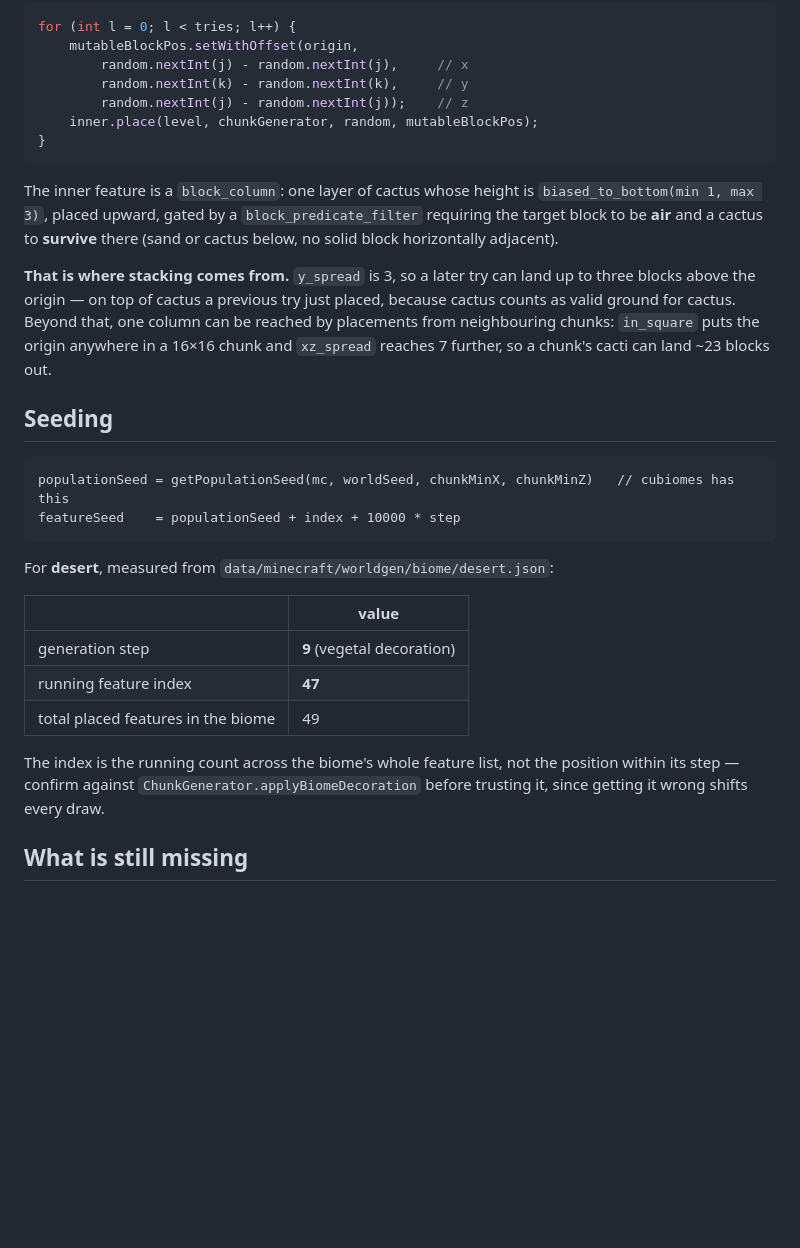
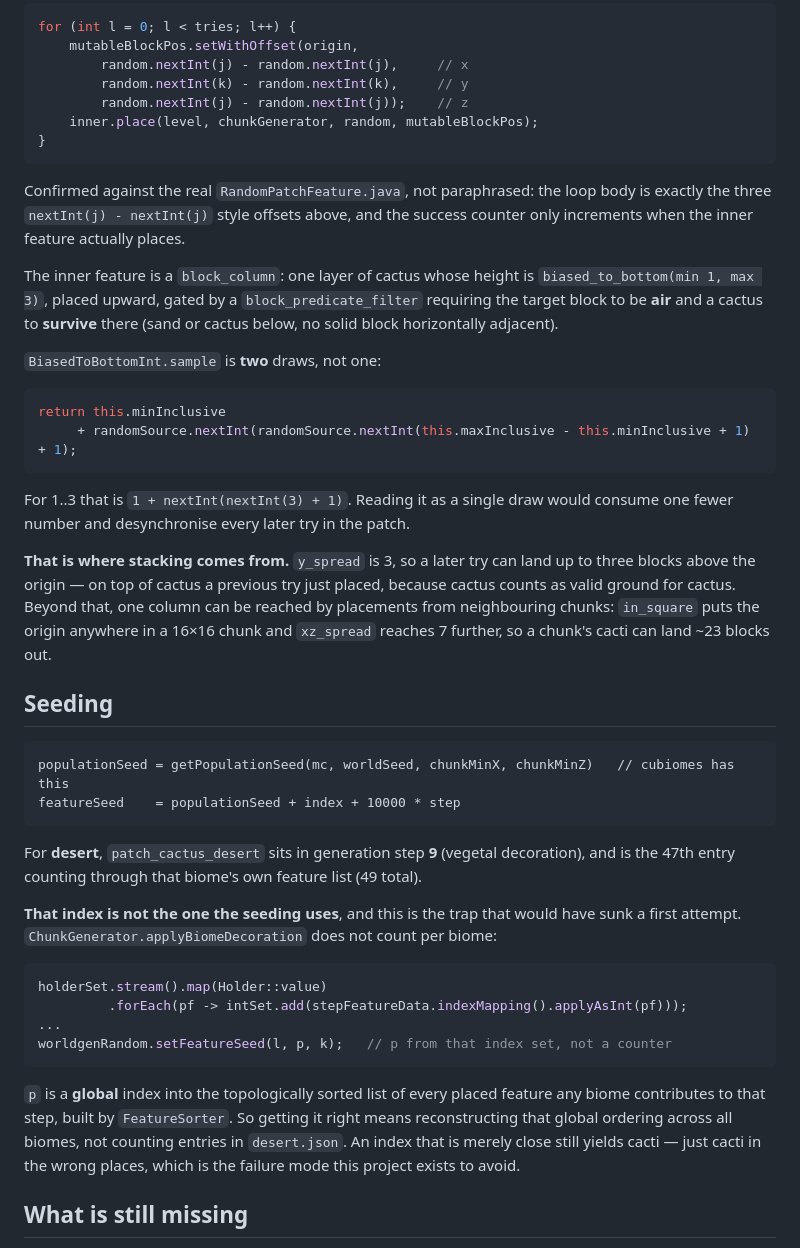
Before and after one commit to Woblu/SeedGPT, a Markdown page: docs/cactus-generation.md, the part around the change. Drawn GitHub-style; blank space fills up the shorter version.

Commit message:
Correct the cactus feature index: it is global, not per-biome
Checked applyBiomeDecoration instead of assuming. The index handed to
setFeatureSeed comes from FeatureSorter's topologically sorted list of every
placed feature across all biomes for that step -- not a count through
desert.json, which is what the earlier note claimed. A wrong index still
produces cacti, just in the wrong places, so this would not have announced
itself.

Also corrected BiasedToBottomInt.sample, which is two nested nextInt draws
rather than one; reading it as one desynchronises every later try.

````diff
--- a/docs/cactus-generation.md
+++ b/docs/cactus-generation.md
@@ -40,10 +40,24 @@ for (int l = 0; l < tries; l++) {
 }
 ```
 
+Confirmed against the real `RandomPatchFeature.java`, not paraphrased: the loop
+body is exactly the three `nextInt(j) - nextInt(j)` style offsets above, and the
+success counter only increments when the inner feature actually places.
+
 The inner feature is a `block_column`: one layer of cactus whose height is
 `biased_to_bottom(min 1, max 3)`, placed upward, gated by a
 `block_predicate_filter` requiring the target block to be **air** and a cactus to
 **survive** there (sand or cactus below, no solid block horizontally adjacent).
+
+`BiasedToBottomInt.sample` is **two** draws, not one:
+
+```java
+return this.minInclusive
+     + randomSource.nextInt(randomSource.nextInt(this.maxInclusive - this.minInclusive + 1) + 1);
+```
+
+For 1..3 that is `1 + nextInt(nextInt(3) + 1)`. Reading it as a single draw
+would consume one fewer number and desynchronise every later try in the patch.
 
 **That is where stacking comes from.** `y_spread` is 3, so a later try can land
 up to three blocks above the origin — on top of cactus a previous try just
@@ -59,17 +73,27 @@ populationSeed = getPopulationSeed(mc, worldSeed, chunkMinX, chunkMinZ)   // cub
 featureSeed    = populationSeed + index + 10000 * step
 ```
 
-For **desert**, measured from `data/minecraft/worldgen/biome/desert.json`:
+For **desert**, `patch_cactus_desert` sits in generation step **9** (vegetal
+decoration), and is the 47th entry counting through that biome's own feature
+list (49 total).
 
-| | value |
-|---|---|
-| generation step | **9** (vegetal decoration) |
-| running feature index | **47** |
-| total placed features in the biome | 49 |
+**That index is not the one the seeding uses**, and this is the trap that would
+have sunk a first attempt. `ChunkGenerator.applyBiomeDecoration` does not count
+per biome:
 
-The index is the running count across the biome's whole feature list, not the
-position within its step — confirm against `ChunkGenerator.applyBiomeDecoration`
-before trusting it, since getting it wrong shifts every draw.
+```java
+holderSet.stream().map(Holder::value)
+         .forEach(pf -> intSet.add(stepFeatureData.indexMapping().applyAsInt(pf)));
+...
+worldgenRandom.setFeatureSeed(l, p, k);   // p from that index set, not a counter
+```
+
+`p` is a **global** index into the topologically sorted list of every placed
+feature any biome contributes to that step, built by `FeatureSorter`. So getting
+it right means reconstructing that global ordering across all biomes, not
+counting entries in `desert.json`. An index that is merely close still yields
+cacti — just cacti in the wrong places, which is the failure mode this project
+exists to avoid.
 
 ## What is still missing
 
````
